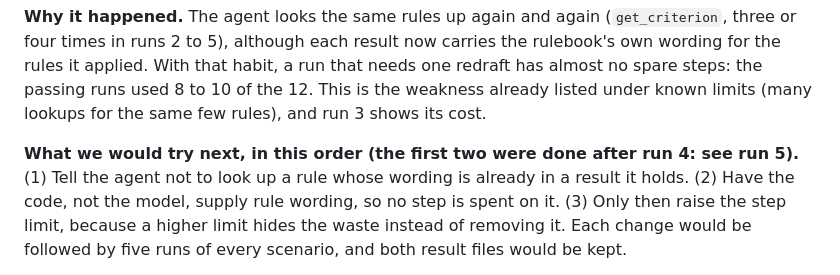
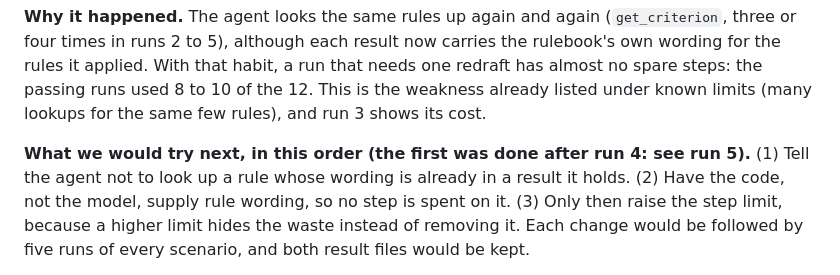
Before and after one commit to Sedoid/MDEIS, a Markdown page: EVALS.md, the part around the change. Drawn GitHub-style.

Commit message:
EVALS.md: only the first of the three steps has been done

```diff
--- a/EVALS.md
+++ b/EVALS.md
@@ -206,7 +206,7 @@ that habit, a run that needs one redraft has almost no spare steps: the passing
 This is the weakness already listed under known limits (many lookups for the same few rules), and run 3
 shows its cost.
 
-**What we would try next, in this order (the first two were done after run 4: see run 5).** (1) Tell the agent not to look up a rule whose wording is
+**What we would try next, in this order (the first was done after run 4: see run 5).** (1) Tell the agent not to look up a rule whose wording is
 already in a result it holds. (2) Have the code, not the model, supply rule wording, so no step is spent
 on it. (3) Only then raise the step limit, because a higher limit hides the waste instead of removing it.
 Each change would be followed by five runs of every scenario, and both result files would be kept.
```
